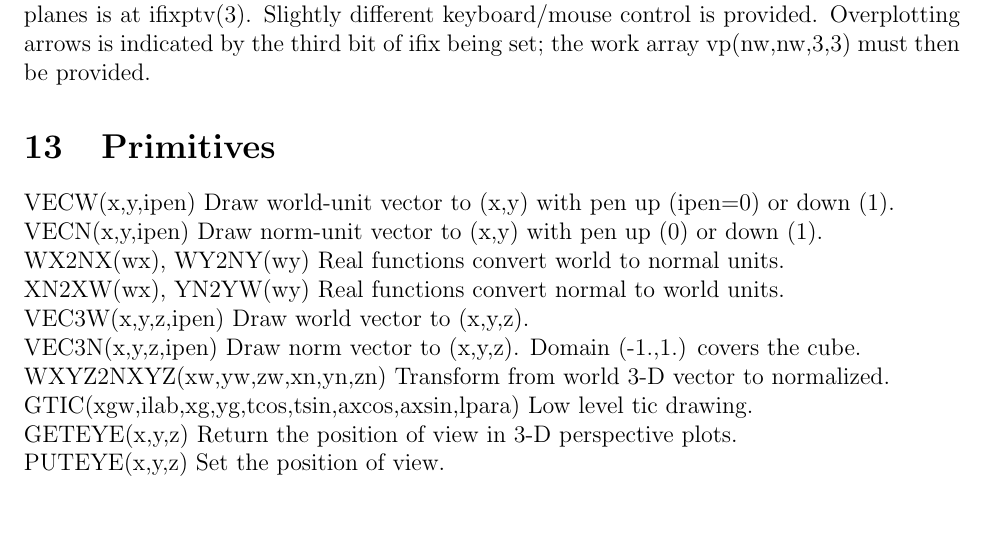
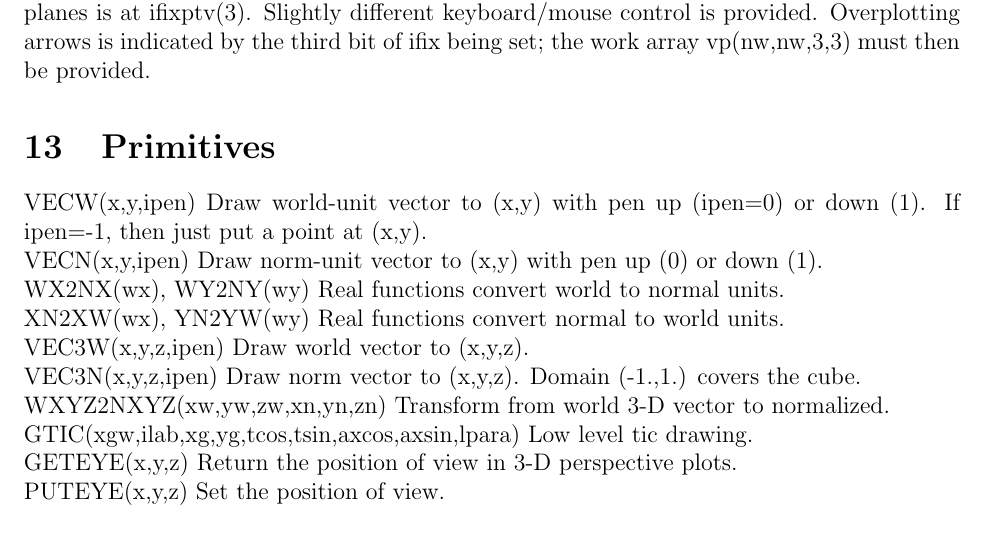
Before and after one commit to ihutch/accis, a LaTeX document (RefManual.tex): part of page 9 of 10, cut so that both start at the same text. Compiled offline with pdfLaTeX.

Commit message:
Implement point output in postscript file

```diff
--- a/RefManual.tex
+++ b/RefManual.tex
@@ -525,7 +525,8 @@ must then be provided.
 
 \section{Primitives}
 
-VECW(x,y,ipen) Draw world-unit vector to (x,y) with pen up (ipen=0) or down (1).
+VECW(x,y,ipen) Draw world-unit vector to (x,y) with pen up (ipen=0) or
+down (1). If ipen=-1, then just put a point at (x,y).
 
 VECN(x,y,ipen) Draw norm-unit vector to (x,y) with pen up (0) or down (1).
 
```
Also changed, not shown: notes.txt (+2 -0 lines), Makefile, 3 other files.
